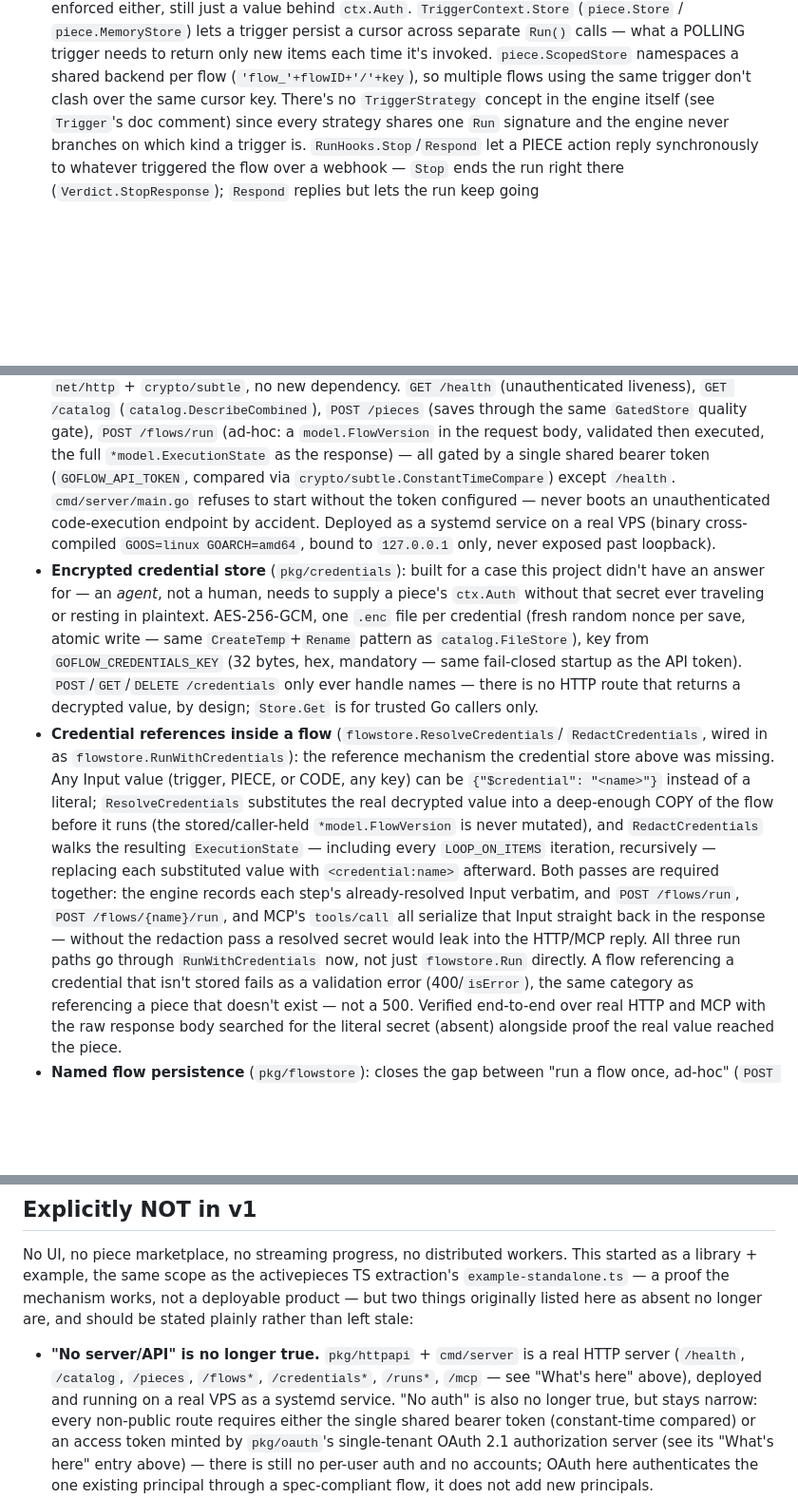
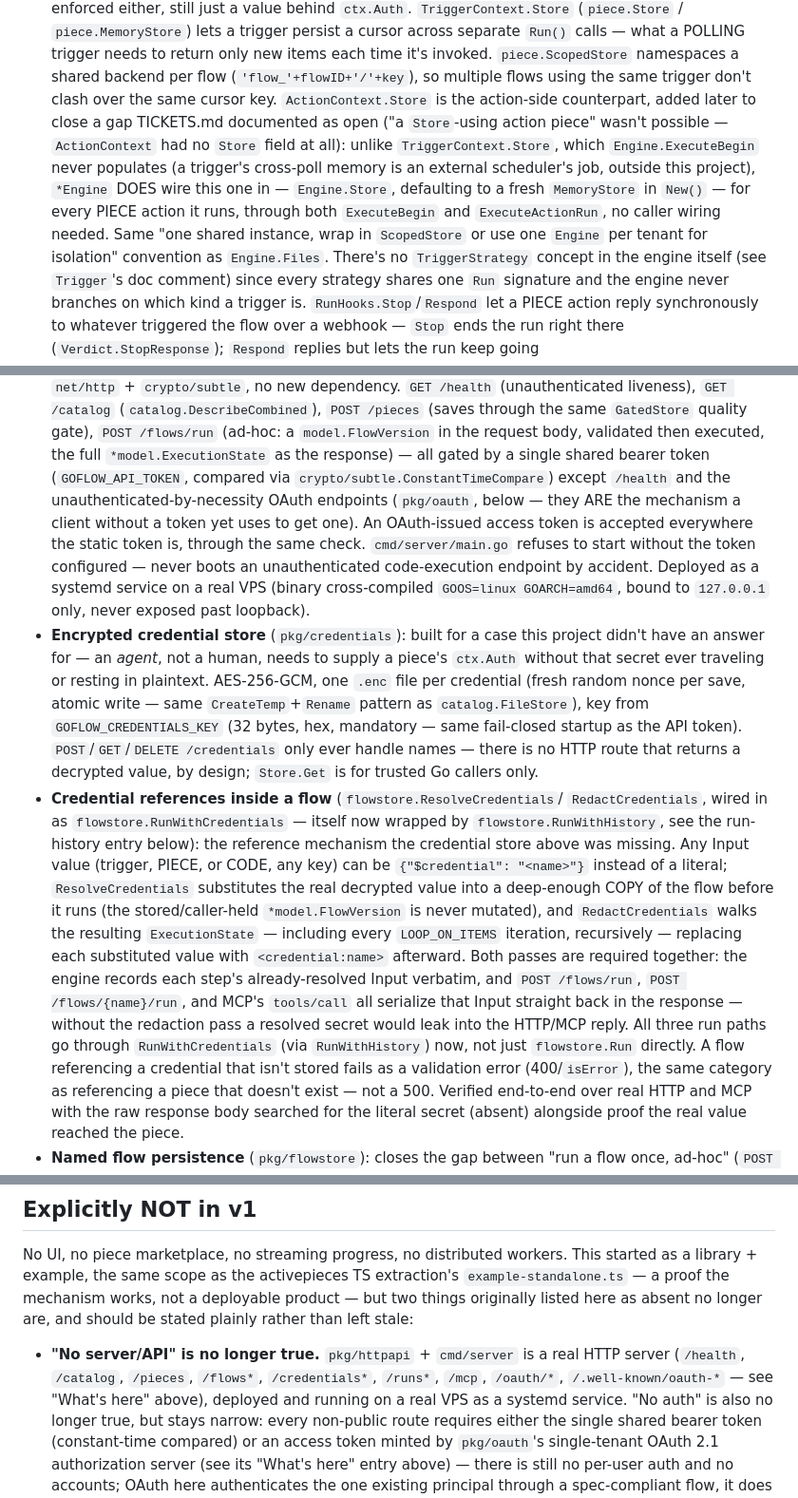
Before and after one commit to MauricioPerera/goflow, a Markdown page: README.md, 3 parts joined by grey strips. Shown at 95% size. Drawn GitHub-style; blank space fills up the shorter version.

Commit message:
Fix README staleness left over from the last three feature commits
Four spots never got updated when RunWithHistory/OAuth/ActionContext.Store
landed, each edited incrementally without a full pass:

- The credentials bullet still named RunWithCredentials as the top-level
  path all three transports call; it's RunWithHistory now (which wraps
  RunWithCredentials internally).
- The HTTP server route list omitted /oauth/* and /.well-known/oauth-*.
- The HTTP server bullet's auth description didn't mention OAuth-issued
  tokens being accepted, contradicting the (correct) "Explicitly NOT in
  v1" section elsewhere in the same file.
- ActionContext.Store was never documented at all — the Native piece SDK
  bullet covered TriggerContext.Store in detail but never mentioned its
  action-side counterpart.

Co-Authored-By: Claude Sonnet 5 <noreply@anthropic.com>

```diff
--- a/README.md
+++ b/README.md
@@ -194,7 +194,16 @@ below for what a Go rewrite gets and gives up.
   needs to return only new items each time it's invoked. `piece.ScopedStore`
   namespaces a shared backend per flow (`'flow_'+flowID+'/'+key`), so
   multiple flows using the same trigger don't clash over the same cursor
-  key. There's no
+  key. `ActionContext.Store` is the action-side counterpart, added later to
+  close a gap TICKETS.md documented as open ("a `Store`-using action piece"
+  wasn't possible — `ActionContext` had no `Store` field at all): unlike
+  `TriggerContext.Store`, which `Engine.ExecuteBegin` never populates (a
+  trigger's cross-poll memory is an external scheduler's job, outside this
+  project), `*Engine` DOES wire this one in — `Engine.Store`, defaulting to
+  a fresh `MemoryStore` in `New()` — for every PIECE action it runs, through
+  both `ExecuteBegin` and `ExecuteActionRun`, no caller wiring needed. Same
+  "one shared instance, wrap in `ScopedStore` or use one `Engine` per tenant
+  for isolation" convention as `Engine.Files`. There's no
   `TriggerStrategy` concept in the engine itself (see `Trigger`'s doc
   comment) since every strategy shares one `Run` signature and the engine
   never branches on which kind a trigger is. `RunHooks.Stop`/`Respond` let a
@@ -334,7 +343,11 @@ below for what a Go rewrite gets and gives up.
   `model.FlowVersion` in the request body, validated then executed, the
   full `*model.ExecutionState` as the response) — all gated by a single
   shared bearer token (`GOFLOW_API_TOKEN`, compared via
-  `crypto/subtle.ConstantTimeCompare`) except `/health`. `cmd/server/main.go`
+  `crypto/subtle.ConstantTimeCompare`) except `/health` and the
+  unauthenticated-by-necessity OAuth endpoints (`pkg/oauth`, below — they
+  ARE the mechanism a client without a token yet uses to get one). An
+  OAuth-issued access token is accepted everywhere the static token is,
+  through the same check. `cmd/server/main.go`
   refuses to start without the token configured — never boots an
   unauthenticated code-execution endpoint by accident. Deployed as a
   systemd service on a real VPS (binary cross-compiled
@@ -351,8 +364,9 @@ below for what a Go rewrite gets and gives up.
   HTTP route that returns a decrypted value, by design; `Store.Get` is for
   trusted Go callers only.
 - **Credential references inside a flow** (`flowstore.ResolveCredentials`/
-  `RedactCredentials`, wired in as `flowstore.RunWithCredentials`): the
-  reference mechanism the credential store above was missing. Any Input
+  `RedactCredentials`, wired in as `flowstore.RunWithCredentials` — itself
+  now wrapped by `flowstore.RunWithHistory`, see the run-history entry
+  below): the reference mechanism the credential store above was missing. Any Input
   value (trigger, PIECE, or CODE, any key) can be
   `{"$credential": "<name>"}` instead of a literal; `ResolveCredentials`
   substitutes the real decrypted value into a deep-enough COPY of the flow
@@ -364,9 +378,10 @@ below for what a Go rewrite gets and gives up.
   verbatim, and `POST /flows/run`, `POST /flows/{name}/run`, and MCP's
   `tools/call` all serialize that Input straight back in the response —
   without the redaction pass a resolved secret would leak into the
-  HTTP/MCP reply. All three run paths go through `RunWithCredentials` now,
-  not just `flowstore.Run` directly. A flow referencing a credential that
-  isn't stored fails as a validation error (400/`isError`), the same
+  HTTP/MCP reply. All three run paths go through `RunWithCredentials`
+  (via `RunWithHistory`) now, not just `flowstore.Run` directly. A flow
+  referencing a credential that isn't stored fails as a validation error
+  (400/`isError`), the same
   category as referencing a piece that doesn't exist — not a 500.
   Verified end-to-end over real HTTP and MCP with the raw response body
   searched for the literal secret (absent) alongside proof the real value
@@ -469,7 +484,8 @@ longer are, and should be stated plainly rather than left stale:
 
 - **"No server/API" is no longer true.** `pkg/httpapi` + `cmd/server` is a
   real HTTP server (`/health`, `/catalog`, `/pieces`, `/flows*`,
-  `/credentials*`, `/runs*`, `/mcp` — see "What's here" above), deployed and
+  `/credentials*`, `/runs*`, `/mcp`, `/oauth/*`, `/.well-known/oauth-*`
+  — see "What's here" above), deployed and
   running on a real VPS as a systemd service. "No auth" is also no longer true, but
   stays narrow: every non-public route requires either the single shared
   bearer token (constant-time compared) or an access token minted by
```
